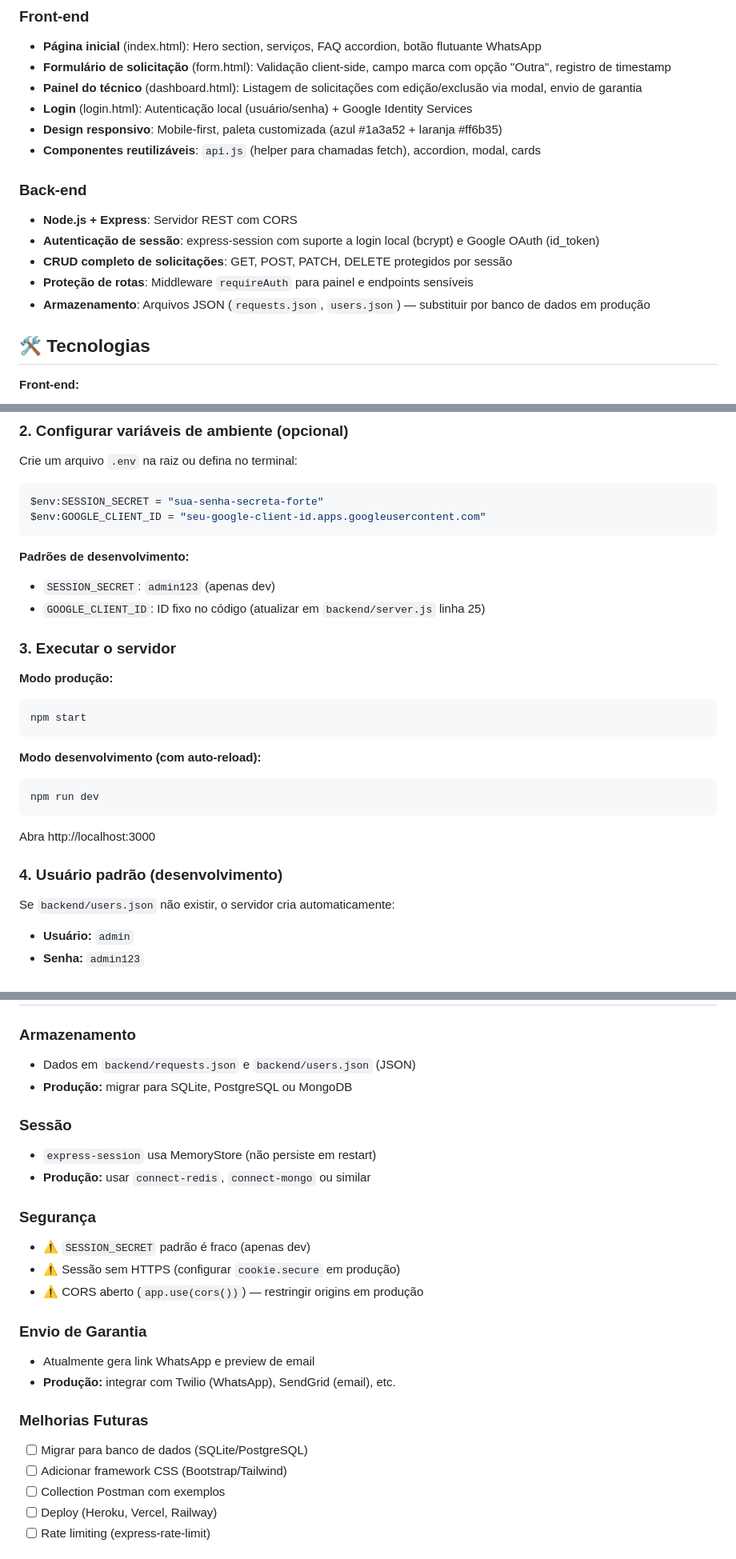
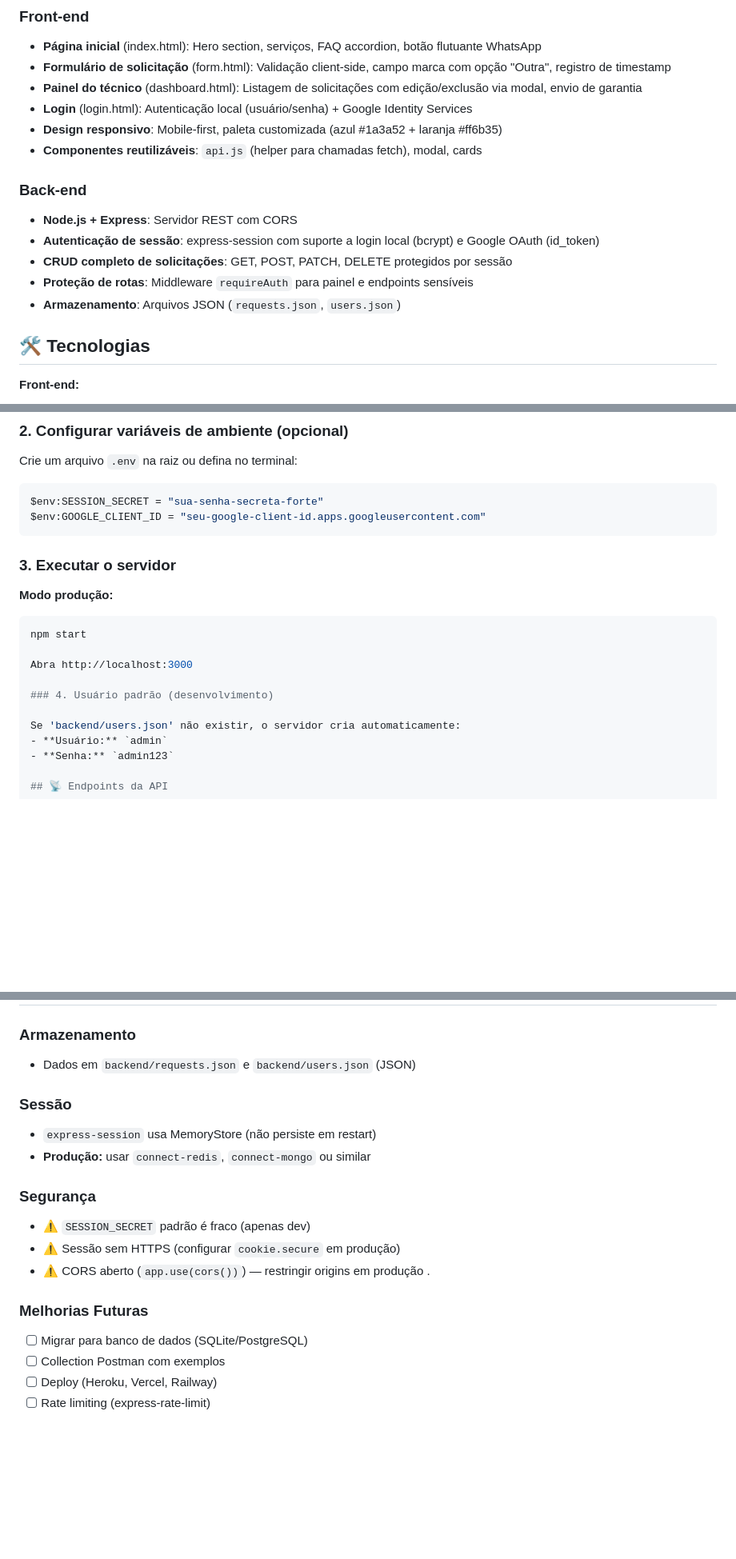
Before and after one commit to Israel-exe/Projeto-ADS, a Markdown page: README.md, 3 parts joined by grey strips. Shown: that part at 80% size. Drawn GitHub-style; blank space fills up the shorter version.

````diff
--- a/README.md
+++ b/README.md
@@ -20,14 +20,15 @@ Sistema completo de gestão de solicitações de serviço técnico com autentica
 - **Painel do técnico** (dashboard.html): Listagem de solicitações com edição/exclusão via modal, envio de garantia
 - **Login** (login.html): Autenticação local (usuário/senha) + Google Identity Services
 - **Design responsivo**: Mobile-first, paleta customizada (azul #1a3a52 + laranja #ff6b35)
-- **Componentes reutilizáveis**: `api.js` (helper para chamadas fetch), accordion, modal, cards
+- **Componentes reutilizáveis**: `api.js` (helper para chamadas fetch), modal, cards
 
 ### Back-end
 - **Node.js + Express**: Servidor REST com CORS
 - **Autenticação de sessão**: express-session com suporte a login local (bcrypt) e Google OAuth (id_token)
 - **CRUD completo de solicitações**: GET, POST, PATCH, DELETE protegidos por sessão
 - **Proteção de rotas**: Middleware `requireAuth` para painel e endpoints sensíveis
-- **Armazenamento**: Arquivos JSON (`requests.json`, `users.json`) — substituir por banco de dados em produção
+- **Armazenamento**: Arquivos JSON (`requests.json`, `users.json`)
+
 
 ## 🛠 Tecnologias
 
@@ -85,27 +86,17 @@ $env:SESSION_SECRET = "sua-senha-secreta-forte"
 $env:GOOGLE_CLIENT_ID = "seu-google-client-id.apps.googleusercontent.com"
 ```
 
-**Padrões de desenvolvimento:**
-- `SESSION_SECRET`: `admin123` (apenas dev)
-- `GOOGLE_CLIENT_ID`: ID fixo no código (atualizar em `backend/server.js` linha 25)
-
 ### 3. Executar o servidor
 
 **Modo produção:**
 ```powershell
 npm start
-```
-
-**Modo desenvolvimento (com auto-reload):**
-```powershell
-npm run dev
-```
 
 Abra http://localhost:3000
 
 ### 4. Usuário padrão (desenvolvimento)
 
-Se `backend/users.json` não existir, o servidor cria automaticamente:
+Se 'backend/users.json' não existir, o servidor cria automaticamente:
 - **Usuário:** `admin`
 - **Senha:** `admin123`
 
@@ -217,7 +186,7 @@ await api.del('/api/requests/123');
 
 ### Armazenamento
 - Dados em `backend/requests.json` e `backend/users.json` (JSON)
-- **Produção:** migrar para SQLite, PostgreSQL ou MongoDB
+
 
 ### Sessão
 - `express-session` usa MemoryStore (não persiste em restart)
@@ -227,14 +196,10 @@ await api.del('/api/requests/123');
 - ⚠️ `SESSION_SECRET` padrão é fraco (apenas dev)
 - ⚠️ Sessão sem HTTPS (configurar `cookie.secure` em produção)
 - ⚠️ CORS aberto (`app.use(cors())`) — restringir origins em produção
-
-### Envio de Garantia
-- Atualmente gera link WhatsApp e preview de email
-- **Produção:** integrar com Twilio (WhatsApp), SendGrid (email), etc.
+.
 
 ### Melhorias Futuras
 - [ ] Migrar para banco de dados (SQLite/PostgreSQL)
-- [ ] Adicionar framework CSS (Bootstrap/Tailwind)
 - [ ] Collection Postman com exemplos
 - [ ] Deploy (Heroku, Vercel, Railway)
 - [ ] Rate limiting (express-rate-limit)
````
Also changed, not shown: other parts of README.md (+4 -26 lines).
